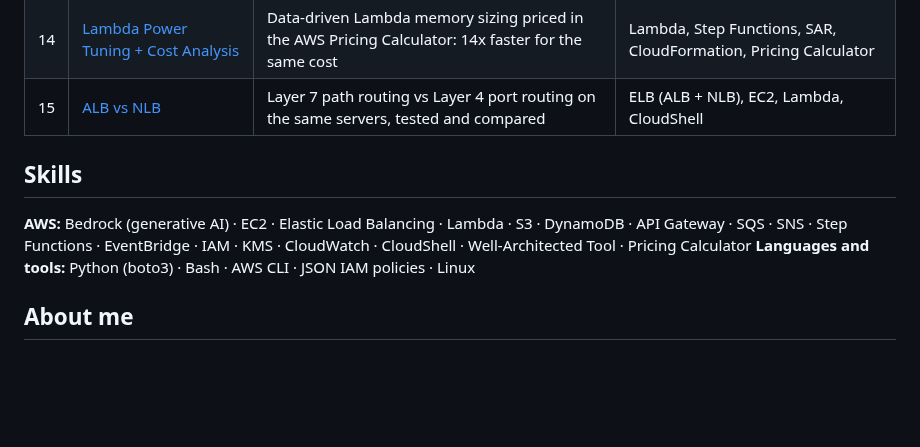
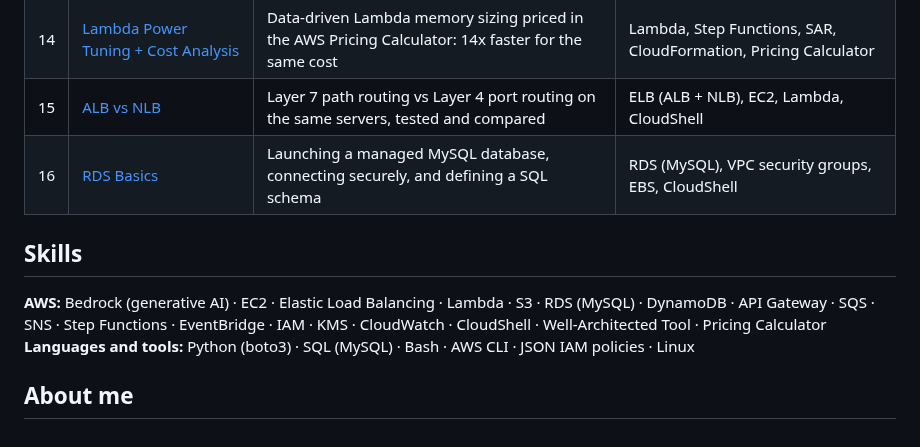
Before and after one commit to Rhamilton14/AWS-Cloud-Portfolio, a Markdown page: README.md, the part around the change. GitHub-like rendering; blank space fills up the shorter version.

Commit message:
Add lab 16: RDS Basics, first MySQL database

```diff
--- a/README.md
+++ b/README.md
@@ -23,10 +23,11 @@ Hands-on AWS projects covering compute, serverless, storage, databases, security
 | 13 | [AI Question API with Bedrock](13-bedrock-ai-question-api/) | A generative AI feature with least privilege, cost controls and monitoring | Bedrock, Lambda, API Gateway, IAM, CloudWatch, SNS |
 | 14 | [Lambda Power Tuning + Cost Analysis](14-lambda-power-tuning/) | Data-driven Lambda memory sizing priced in the AWS Pricing Calculator: 14x faster for the same cost | Lambda, Step Functions, SAR, CloudFormation, Pricing Calculator |
 | 15 | [ALB vs NLB](15-alb-vs-nlb/) | Layer 7 path routing vs Layer 4 port routing on the same servers, tested and compared | ELB (ALB + NLB), EC2, Lambda, CloudShell |
+| 16 | [RDS Basics](16-rds-basics/) | Launching a managed MySQL database, connecting securely, and defining a SQL schema | RDS (MySQL), VPC security groups, EBS, CloudShell |
 
 ## Skills
-**AWS:** Bedrock (generative AI) · EC2 · Elastic Load Balancing · Lambda · S3 · DynamoDB · API Gateway · SQS · SNS · Step Functions · EventBridge · IAM · KMS · CloudWatch · CloudShell · Well-Architected Tool · Pricing Calculator
-**Languages and tools:** Python (boto3) · Bash · AWS CLI · JSON IAM policies · Linux
+**AWS:** Bedrock (generative AI) · EC2 · Elastic Load Balancing · Lambda · S3 · RDS (MySQL) · DynamoDB · API Gateway · SQS · SNS · Step Functions · EventBridge · IAM · KMS · CloudWatch · CloudShell · Well-Architected Tool · Pricing Calculator
+**Languages and tools:** Python (boto3) · SQL (MySQL) · Bash · AWS CLI · JSON IAM policies · Linux
 
 ## About me
 <!-- One or two lines about you, plus LinkedIn and email links -->
```
Also changed, not shown: 16-rds-basics/README.md (added, +73 -0 lines), 16-rds-basics/screenshots/01-db-available.png (added), 16-rds-basics/screenshots/02-endpoint-public-access.png (added), 16-rds-basics/screenshots/03-security-group-rules.png (added), 16-rds-basics/screenshots/04-cloudshell-connected.png (added), 16-rds-basics/screenshots/05-create-table-describe.png (added), 1 other file.
